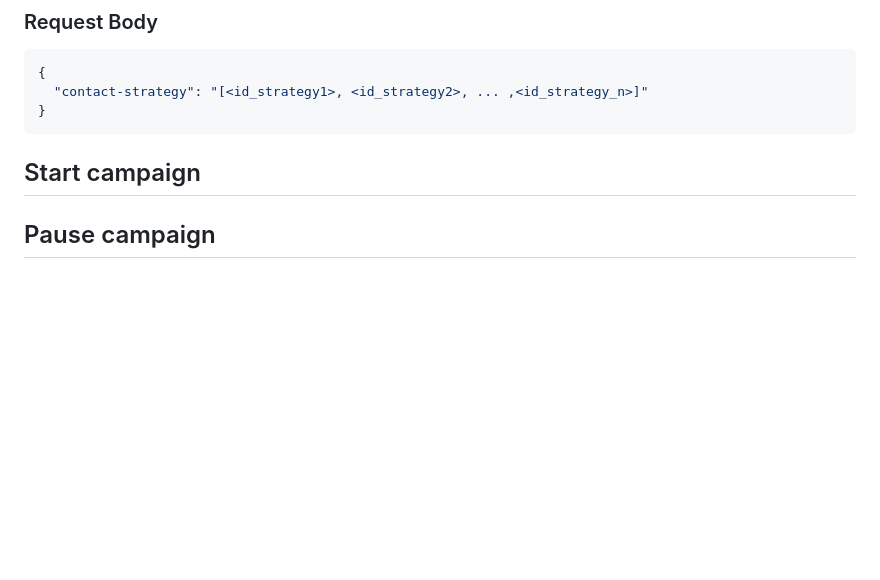
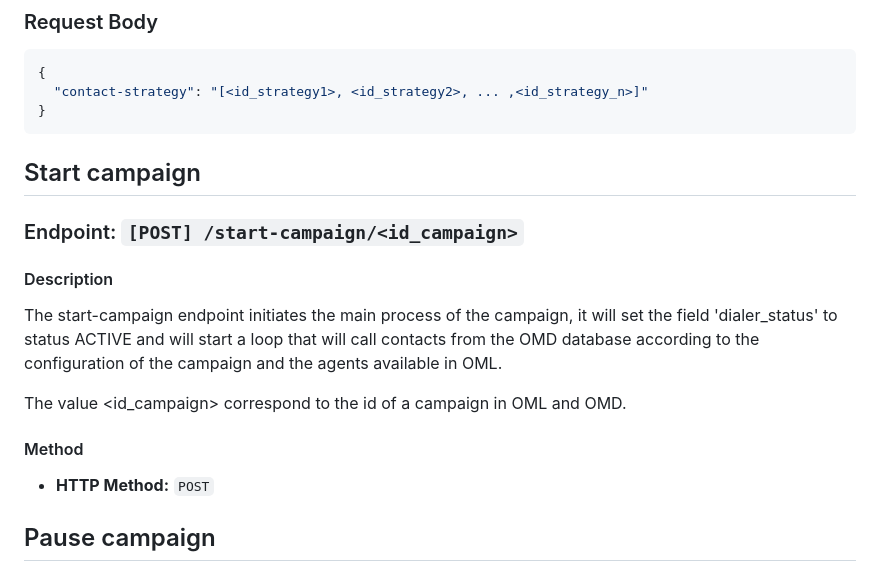
Before and after one commit to Freetech-Solutions/omlnginx, a Markdown page: DOCS.md, the part around the change. Drawn GitHub-style; blank space fills up the shorter version.

Commit message:
documented start-campaign endpoint

```diff
--- a/DOCS.md
+++ b/DOCS.md
@@ -88,6 +88,17 @@ The tables _campaign_, _incidence_rules_ and _incidence_rules_disposition_ could
 Start campaign
 ---------------
 
+### Endpoint: `[POST] /start-campaign/<id_campaign>`
+
+#### Description
+The start-campaign endpoint initiates the main process of the campaign, it will set the field 'dialer_status' to status ACTIVE and will start a loop that will call contacts from the OMD database according to the configuration of the campaign and the agents available in OML.
+
+The value <id_campaign> correspond to the id of a campaign in OML and OMD.
+
+#### Method
+- **HTTP Method:** `POST`
+
+
 
 Pause campaign
 ---------------
```
